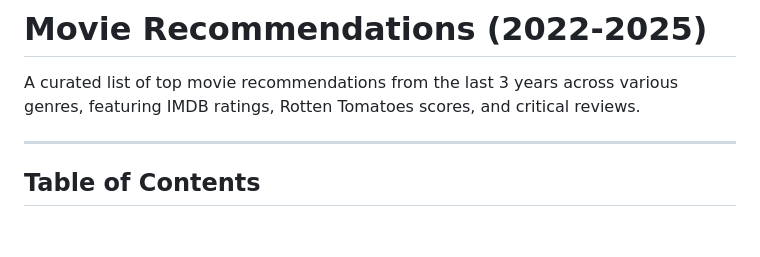
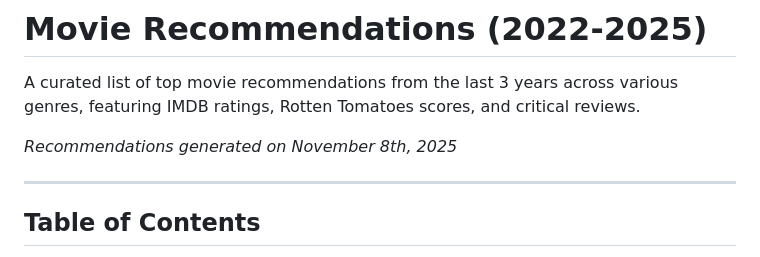
Before and after one commit to rohitpagariya/research, a Markdown page: tv-movie-recommendations/movies.md, the part around the change. Drawn GitHub-style; blank space fills up the shorter version.

```diff
--- a/movie-tv-recommendations-2022-2025/movies.md
+++ b/tv-movie-recommendations/movies.md
@@ -1,6 +1,8 @@
 # Movie Recommendations (2022-2025)
 
 A curated list of top movie recommendations from the last 3 years across various genres, featuring IMDB ratings, Rotten Tomatoes scores, and critical reviews.
+
+*Recommendations generated on November 8th, 2025*
 
 ---
 
```
Also changed, not shown: tv-movie-recommendations/tv_shows.md (renamed from movie-tv-recommendations-2022-2025/tv_shows.md, +2 -0 lines), tv-movie-recommendations/README.md (renamed from movie-tv-recommendations-2022-2025/README.md).
